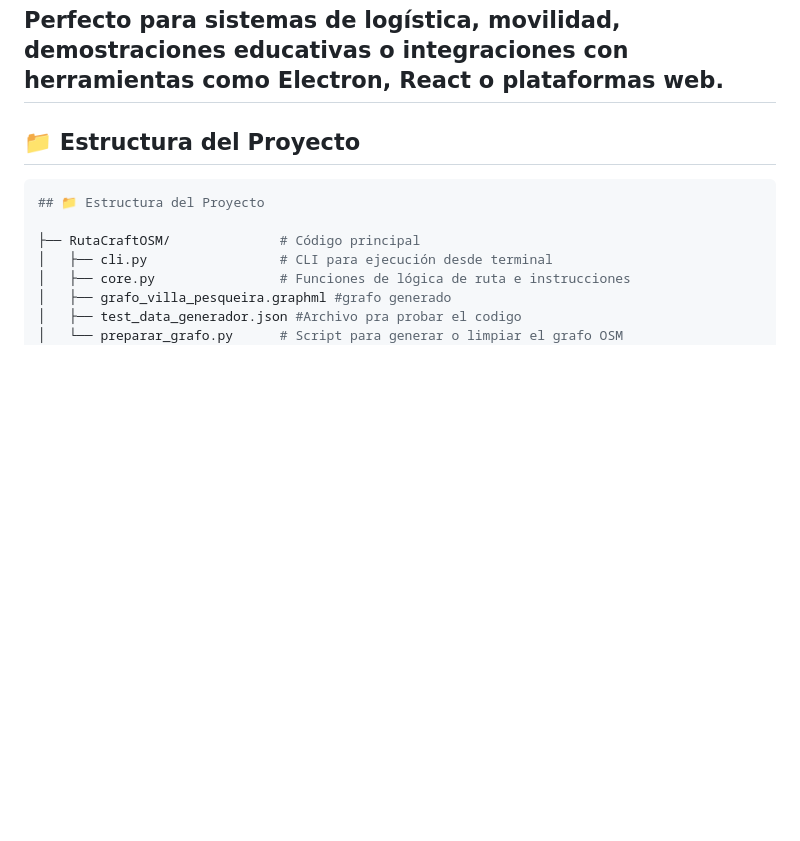
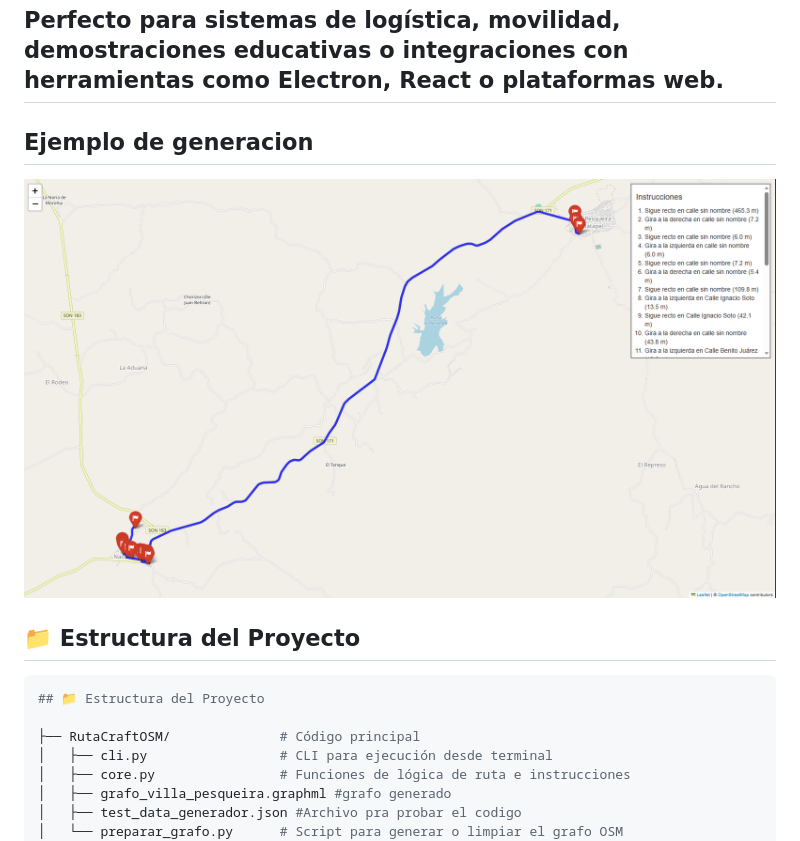
Before and after one commit to Mahynlo/RutaCraftOSM, a Markdown page: README.md, the part around the change. GitHub-like rendering; pictures changed too: image.png (added); blank space fills up the shorter version.

Commit message:
Imagen de demostracion

```diff
--- a/README.md
+++ b/README.md
@@ -15,6 +15,10 @@ RutaCraftOSM es una herramienta basada en Python que permite calcular rutas ópt
 
 Perfecto para sistemas de logística, movilidad, demostraciones educativas o integraciones con herramientas como Electron, React o plataformas web.
 ---
+
+## Ejemplo de generacion
+
+![alt text](image.png)
 
 ## 📁 Estructura del Proyecto
 
```
Also changed, not shown: 2 other files.
